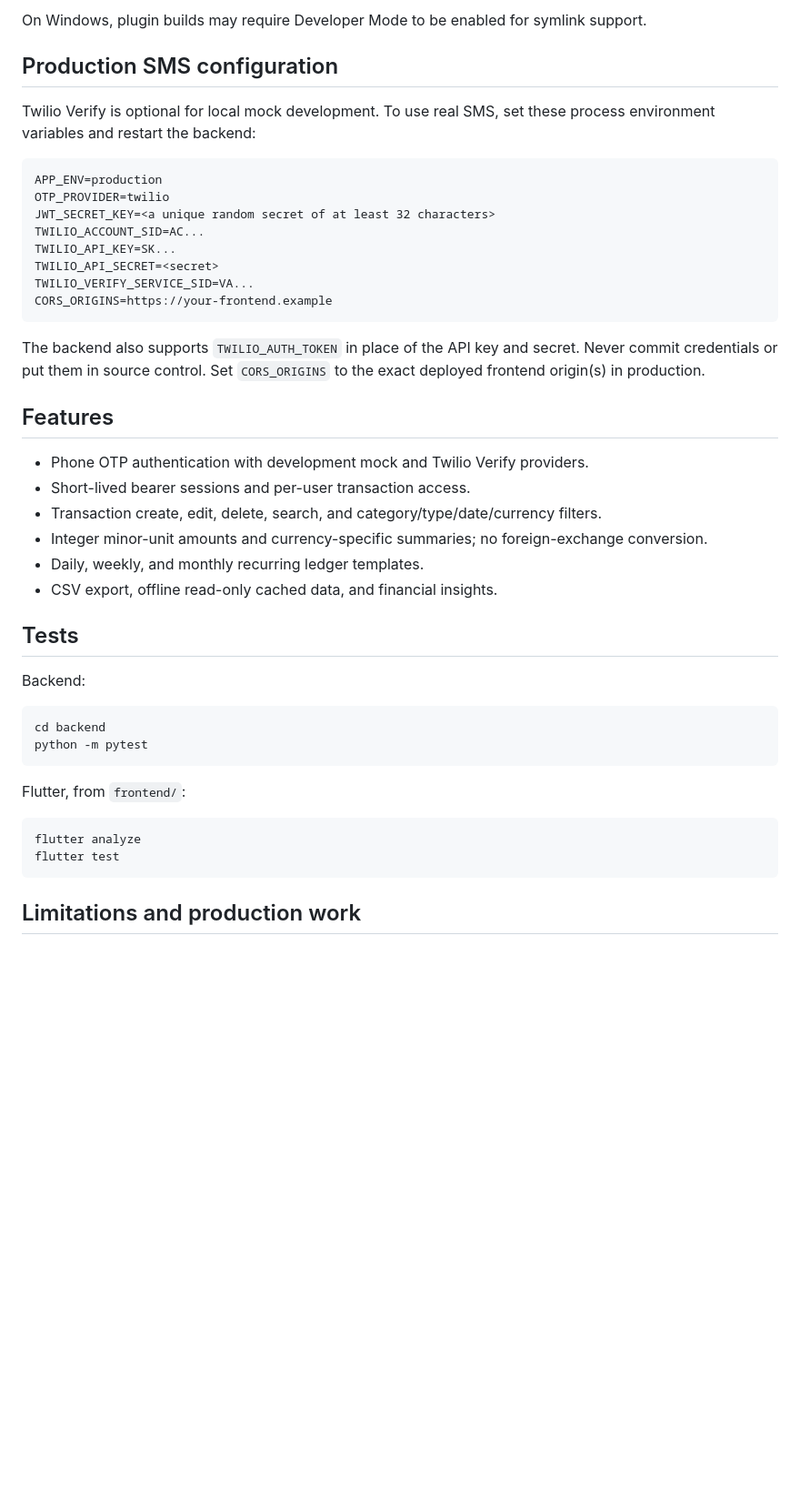
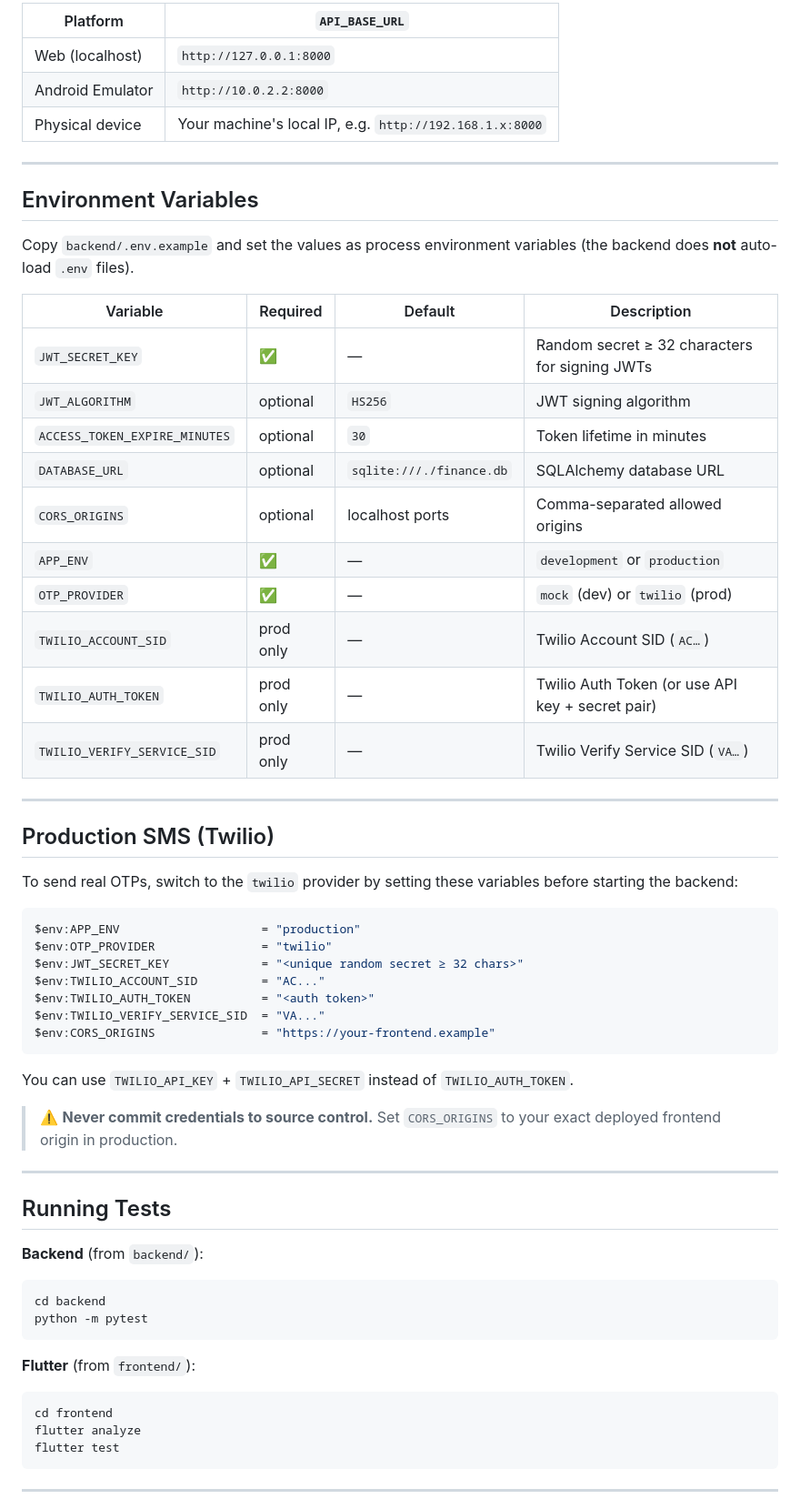
Before and after one commit to devankk667/finance_app1, a Markdown page: README.md, the part around one of its changes. Shown at 91% size. Drawn GitHub-style; blank space fills up the shorter version.

Commit message:
"readme"

````diff
--- a/README.md
+++ b/README.md
@@ -53,47 +152,67 @@ Open <http://localhost:3000>, enter a phone number in E.164 format, then enter t
 
-On Windows, plugin builds may require Developer Mode to be enabled for symlink support.
+| Platform | `API_BASE_URL` |
+|---|---|
+| Web (localhost) | `http://127.0.0.1:8000` |
+| Android Emulator | `http://10.0.2.2:8000` |
+| Physical device | Your machine's local IP, e.g. `http://192.168.1.x:8000` |
 
-## Production SMS configuration
+---
 
-Twilio Verify is optional for local mock development. To use real SMS, set these process environment variables and restart the backend:
+## Environment Variables
 
-```text
-APP_ENV=production
-OTP_PROVIDER=twilio
-JWT_SECRET_KEY=<a unique random secret of at least 32 characters>
-TWILIO_ACCOUNT_SID=AC...
-TWILIO_API_KEY=SK...
-TWILIO_API_SECRET=<secret>
-TWILIO_VERIFY_SERVICE_SID=VA...
-CORS_ORIGINS=https://your-frontend.example
+Copy `backend/.env.example` and set the values as process environment variables (the backend does **not** auto-load `.env` files).
+
+| Variable | Required | Default | Description |
+|---|---|---|---|
+| `JWT_SECRET_KEY` | ✅ | — | Random secret ≥ 32 characters for signing JWTs |
+| `JWT_ALGORITHM` | optional | `HS256` | JWT signing algorithm |
+| `ACCESS_TOKEN_EXPIRE_MINUTES` | optional | `30` | Token lifetime in minutes |
+| `DATABASE_URL` | optional | `sqlite:///./finance.db` | SQLAlchemy database URL |
+| `CORS_ORIGINS` | optional | localhost ports | Comma-separated allowed origins |
+| `APP_ENV` | ✅ | — | `development` or `production` |
+| `OTP_PROVIDER` | ✅ | — | `mock` (dev) or `twilio` (prod) |
+| `TWILIO_ACCOUNT_SID` | prod only | — | Twilio Account SID (`AC…`) |
+| `TWILIO_AUTH_TOKEN` | prod only | — | Twilio Auth Token (or use API key + secret pair) |
+| `TWILIO_VERIFY_SERVICE_SID` | prod only | — | Twilio Verify Service SID (`VA…`) |
+
+---
+
+## Production SMS (Twilio)
+
+To send real OTPs, switch to the `twilio` provider by setting these variables before starting the backend:
+
+```powershell
+$env:APP_ENV                    = "production"
+$env:OTP_PROVIDER               = "twilio"
+$env:JWT_SECRET_KEY             = "<unique random secret ≥ 32 chars>"
+$env:TWILIO_ACCOUNT_SID         = "AC..."
+$env:TWILIO_AUTH_TOKEN          = "<auth token>"
+$env:TWILIO_VERIFY_SERVICE_SID  = "VA..."
+$env:CORS_ORIGINS               = "https://your-frontend.example"
 ```
 
-The backend also supports `TWILIO_AUTH_TOKEN` in place of the API key and secret. Never commit credentials or put them in source control. Set `CORS_ORIGINS` to the exact deployed frontend origin(s) in production.
+You can use `TWILIO_API_KEY` + `TWILIO_API_SECRET` instead of `TWILIO_AUTH_TOKEN`.
 
-## Features
+> ⚠️ **Never commit credentials to source control.** Set `CORS_ORIGINS` to your exact deployed frontend origin in production.
 
-- Phone OTP authentication with development mock and Twilio Verify providers.
-- Short-lived bearer sessions and per-user transaction access.
-- Transaction create, edit, delete, search, and category/type/date/currency filters.
-- Integer minor-unit amounts and currency-specific summaries; no foreign-exchange conversion.
-- Daily, weekly, and monthly recurring ledger templates.
-- CSV export, offline read-only cached data, and financial insights.
+---
 
-## Tests
+## Running Tests
 
-Backend:
+**Backend** (from `backend/`):
 
 ```powershell
 cd backend
 python -m pytest
 ```
 
-Flutter, from `frontend/`:
+**Flutter** (from `frontend/`):
 
 ```powershell
+cd frontend
 flutter analyze
 flutter test
 ```
 
-## Limitations and production work
+---
 
````
Also changed, not shown: other parts of README.md (+131 -24 lines).
